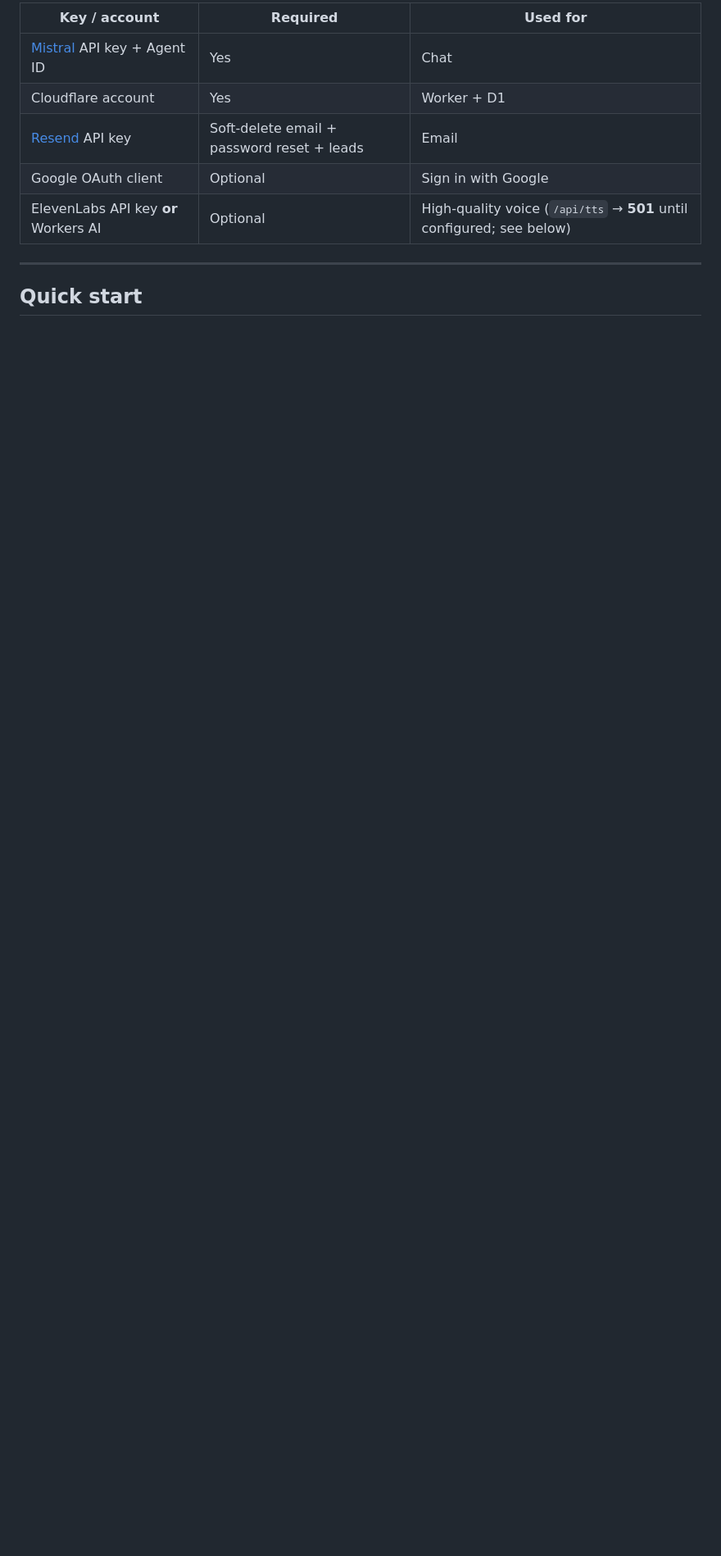
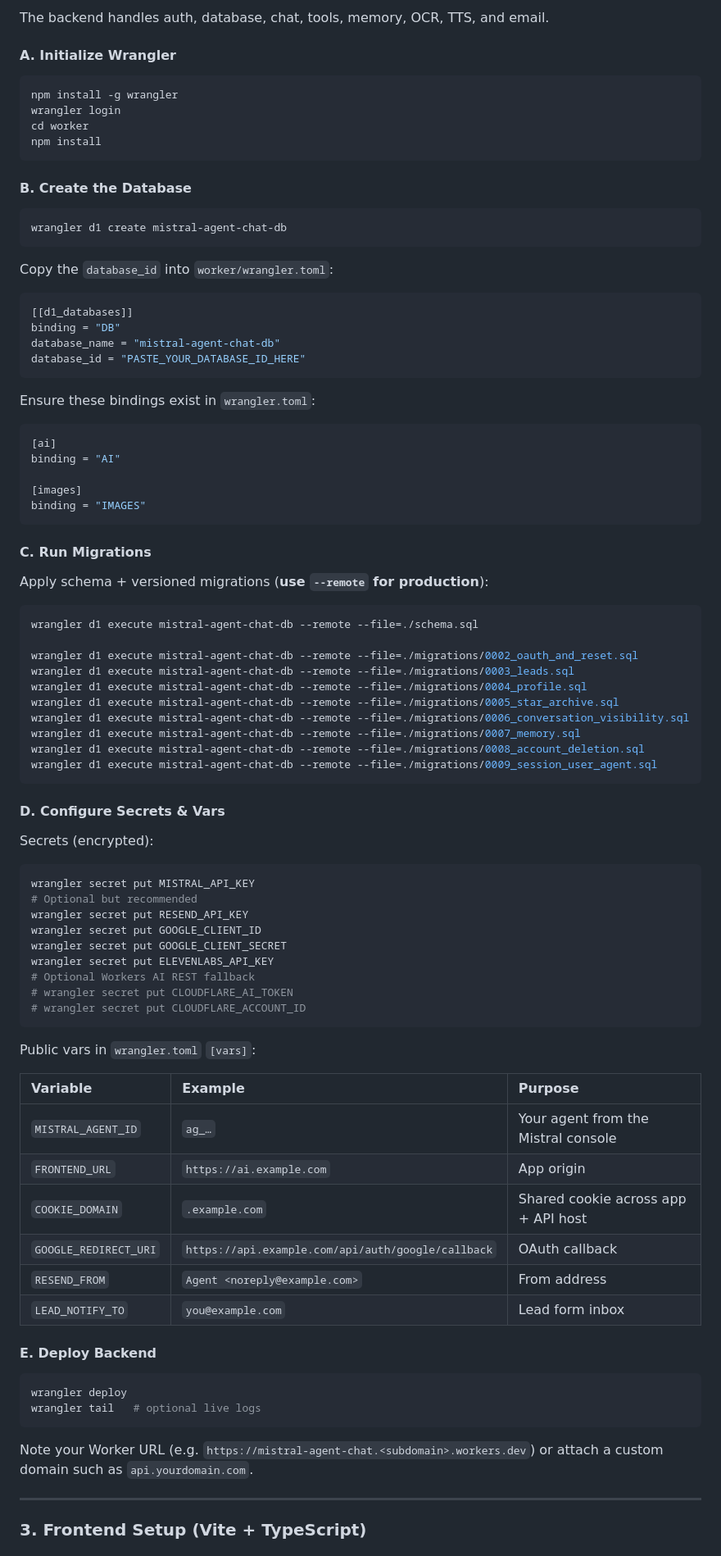
Before and after one commit to fayt7304-cmyk/ai-agent, a Markdown page: README.md, the part around one of its changes. Shown at 82% size. GitHub-like rendering; blank space fills up the shorter version.

````diff
--- a/README.md
+++ b/README.md
@@ -48,13 +57,94 @@ Frontend is a Vite TypeScript SPA; the Worker owns auth, sessions, chat, tools,
 
-| Key / account | Required | Used for |
-|---------------|----------|----------|
-| [Mistral](https://console.mistral.ai/) API key + Agent ID | Yes | Chat |
-| Cloudflare account | Yes | Worker + D1 |
-| [Resend](https://resend.com/) API key | Soft-delete email + password reset + leads | Email |
-| Google OAuth client | Optional | Sign in with Google |
-| ElevenLabs API key **or** Workers AI | Optional | High-quality voice (`/api/tts` → **501** until configured; see below) |
+The backend handles auth, database, chat, tools, memory, OCR, TTS, and email.
+
+#### A. Initialize Wrangler
+
+```bash
+npm install -g wrangler
+wrangler login
+cd worker
+npm install
+```
+
+#### B. Create the Database
+
+```bash
+wrangler d1 create mistral-agent-chat-db
+```
+
+Copy the `database_id` into `worker/wrangler.toml`:
+
+```toml
+[[d1_databases]]
+binding = "DB"
+database_name = "mistral-agent-chat-db"
+database_id = "PASTE_YOUR_DATABASE_ID_HERE"
+```
+
+Ensure these bindings exist in `wrangler.toml`:
+
+```toml
+[ai]
+binding = "AI"
+
+[images]
+binding = "IMAGES"
+```
+
+#### C. Run Migrations
+
+Apply schema + versioned migrations (**use `--remote` for production**):
+
+```bash
+wrangler d1 execute mistral-agent-chat-db --remote --file=./schema.sql
+
+wrangler d1 execute mistral-agent-chat-db --remote --file=./migrations/0002_oauth_and_reset.sql
+wrangler d1 execute mistral-agent-chat-db --remote --file=./migrations/0003_leads.sql
+wrangler d1 execute mistral-agent-chat-db --remote --file=./migrations/0004_profile.sql
+wrangler d1 execute mistral-agent-chat-db --remote --file=./migrations/0005_star_archive.sql
+wrangler d1 execute mistral-agent-chat-db --remote --file=./migrations/0006_conversation_visibility.sql
+wrangler d1 execute mistral-agent-chat-db --remote --file=./migrations/0007_memory.sql
+wrangler d1 execute mistral-agent-chat-db --remote --file=./migrations/0008_account_deletion.sql
+wrangler d1 execute mistral-agent-chat-db --remote --file=./migrations/0009_session_user_agent.sql
+```
+
+#### D. Configure Secrets & Vars
+
+Secrets (encrypted):
+
+```bash
+wrangler secret put MISTRAL_API_KEY
+# Optional but recommended
+wrangler secret put RESEND_API_KEY
+wrangler secret put GOOGLE_CLIENT_ID
+wrangler secret put GOOGLE_CLIENT_SECRET
+wrangler secret put ELEVENLABS_API_KEY
+# Optional Workers AI REST fallback
+# wrangler secret put CLOUDFLARE_AI_TOKEN
+# wrangler secret put CLOUDFLARE_ACCOUNT_ID
+```
+
+Public vars in `wrangler.toml` `[vars]`:
+
+| Variable | Example | Purpose |
+| :--- | :--- | :--- |
+| `MISTRAL_AGENT_ID` | `ag_…` | Your agent from the Mistral console |
+| `FRONTEND_URL` | `https://ai.example.com` | App origin |
+| `COOKIE_DOMAIN` | `.example.com` | Shared cookie across app + API host |
+| `GOOGLE_REDIRECT_URI` | `https://api.example.com/api/auth/google/callback` | OAuth callback |
+| `RESEND_FROM` | `Agent <noreply@example.com>` | From address |
+| `LEAD_NOTIFY_TO` | `you@example.com` | Lead form inbox |
+
+#### E. Deploy Backend
+
+```bash
+wrangler deploy
+wrangler tail   # optional live logs
+```
+
+Note your Worker URL (e.g. `https://mistral-agent-chat.<subdomain>.workers.dev`) or attach a custom domain such as `api.yourdomain.com`.
 
 ---
 
-## Quick start
+### 3. Frontend Setup (Vite + TypeScript)
 
````
Also changed, not shown: other parts of README.md (+150 -183 lines).
